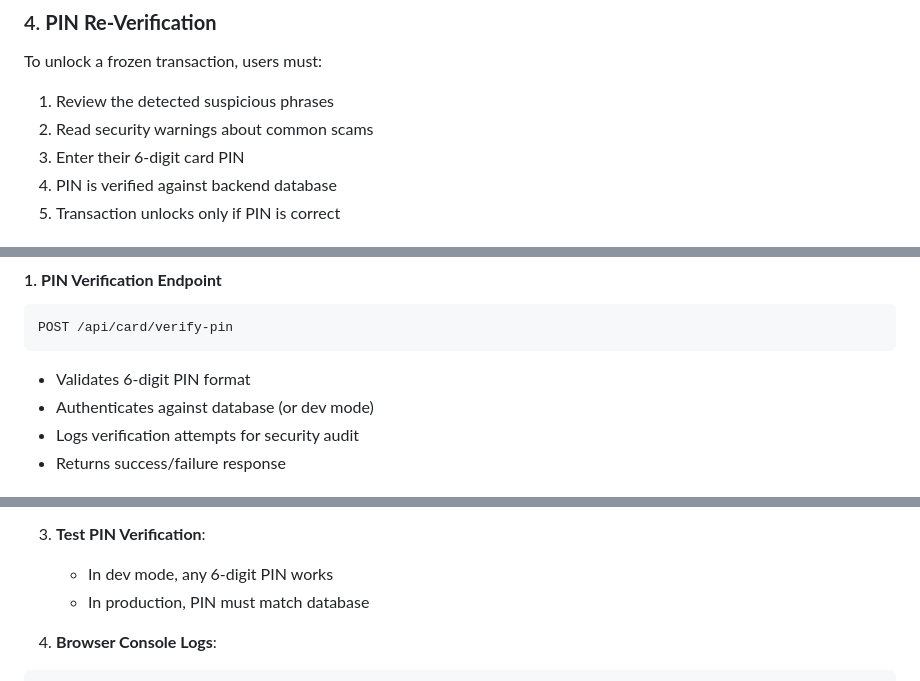
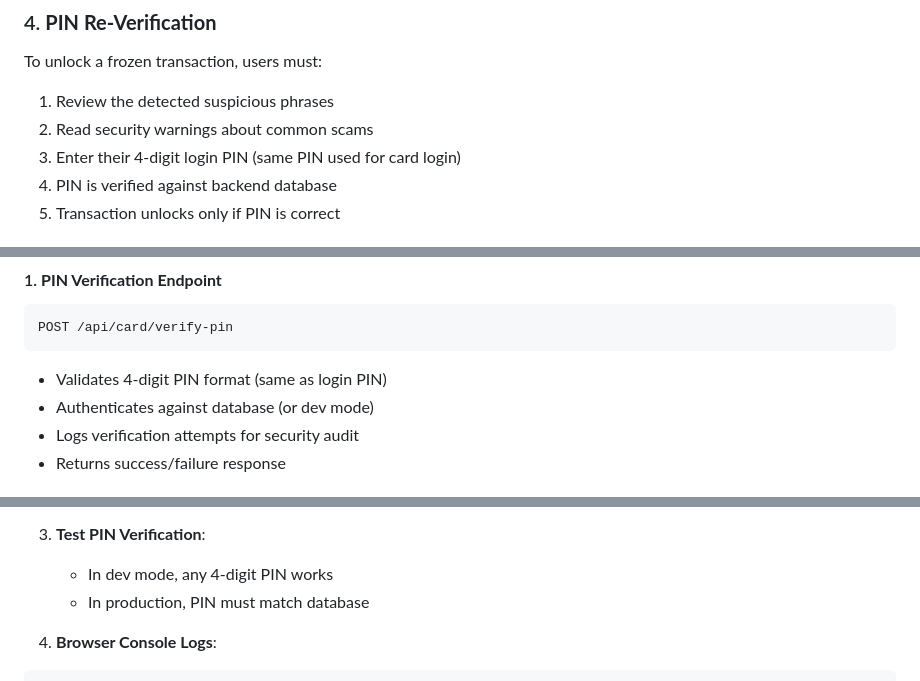
Before and after one commit to ChaseChoo/FSDP, a Markdown page: IMPERSONATION_GUARD_FEATURE.md, 3 parts joined by grey strips. Rendered like a GitHub page.

Commit message:
made sure the pin to unlock the transaction is the same sa the login pin

````diff
--- a/IMPERSONATION_GUARD_FEATURE.md
+++ b/IMPERSONATION_GUARD_FEATURE.md
@@ -35,7 +35,7 @@ When suspicious phrases are detected:
 To unlock a frozen transaction, users must:
 1. Review the detected suspicious phrases
 2. Read security warnings about common scams
-3. Enter their 6-digit card PIN
+3. Enter their 4-digit login PIN (same PIN used for card login)
 4. PIN is verified against backend database
 5. Transaction unlocks only if PIN is correct
 
@@ -76,7 +76,7 @@ Main detection engine with:
 ```
 POST /api/card/verify-pin
 ```
-- Validates 6-digit PIN format
+- Validates 4-digit PIN format (same as login PIN)
 - Authenticates against database (or dev mode)
 - Logs verification attempts for security audit
 - Returns success/failure response
@@ -138,7 +138,7 @@ DEV_ALLOW_ALL=true
    - System should lock transaction and show PIN modal
 
 3. **Test PIN Verification**:
-   - In dev mode, any 6-digit PIN works
+   - In dev mode, any 4-digit PIN works
    - In production, PIN must match database
 
 4. **Browser Console Logs**:
````
Also changed, not shown: other parts of IMPERSONATION_GUARD_FEATURE.md (+1 -1 lines), IMPERSONATION_GUARD_SUMMARY.md (+2 -2 lines), IMPERSONATION_GUARD_USER_GUIDE.md (+5 -5 lines).
